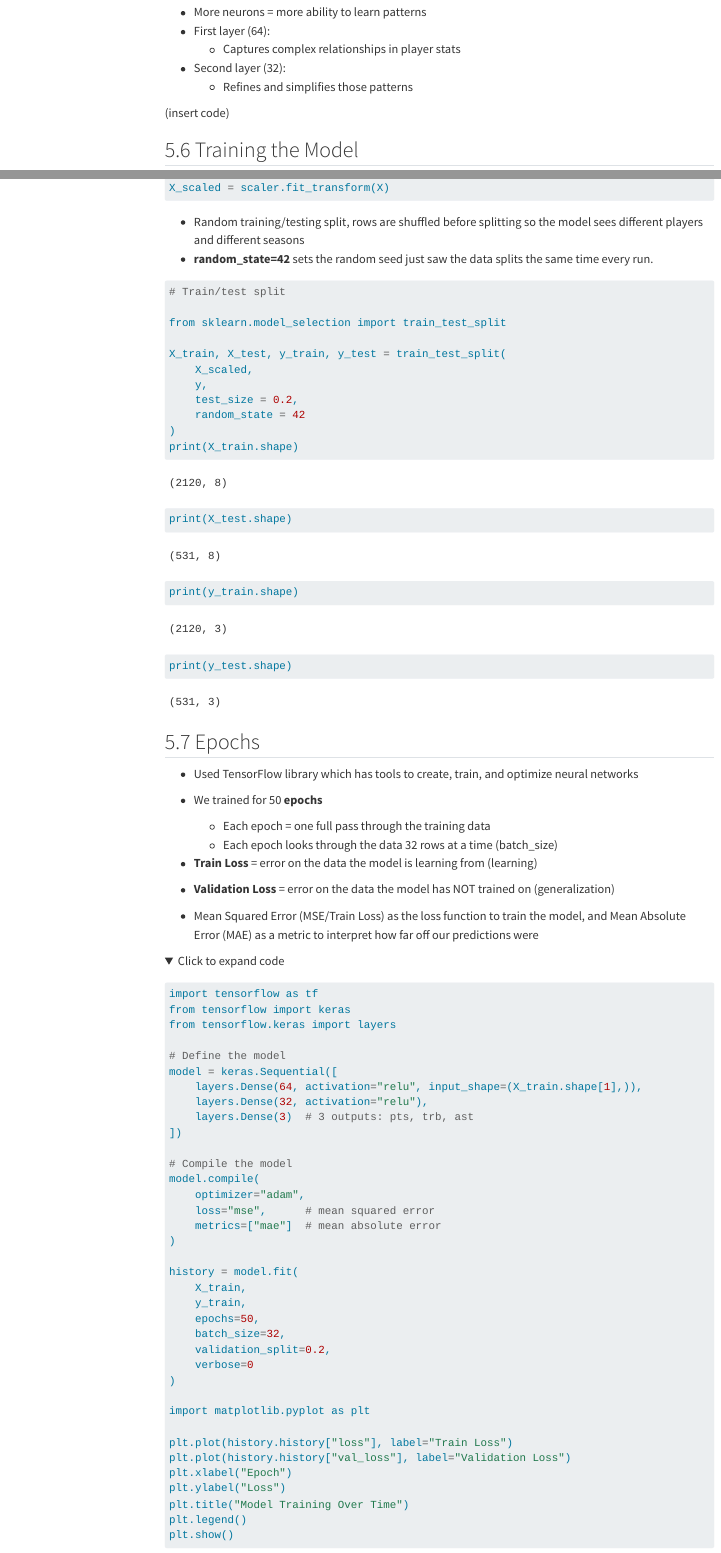
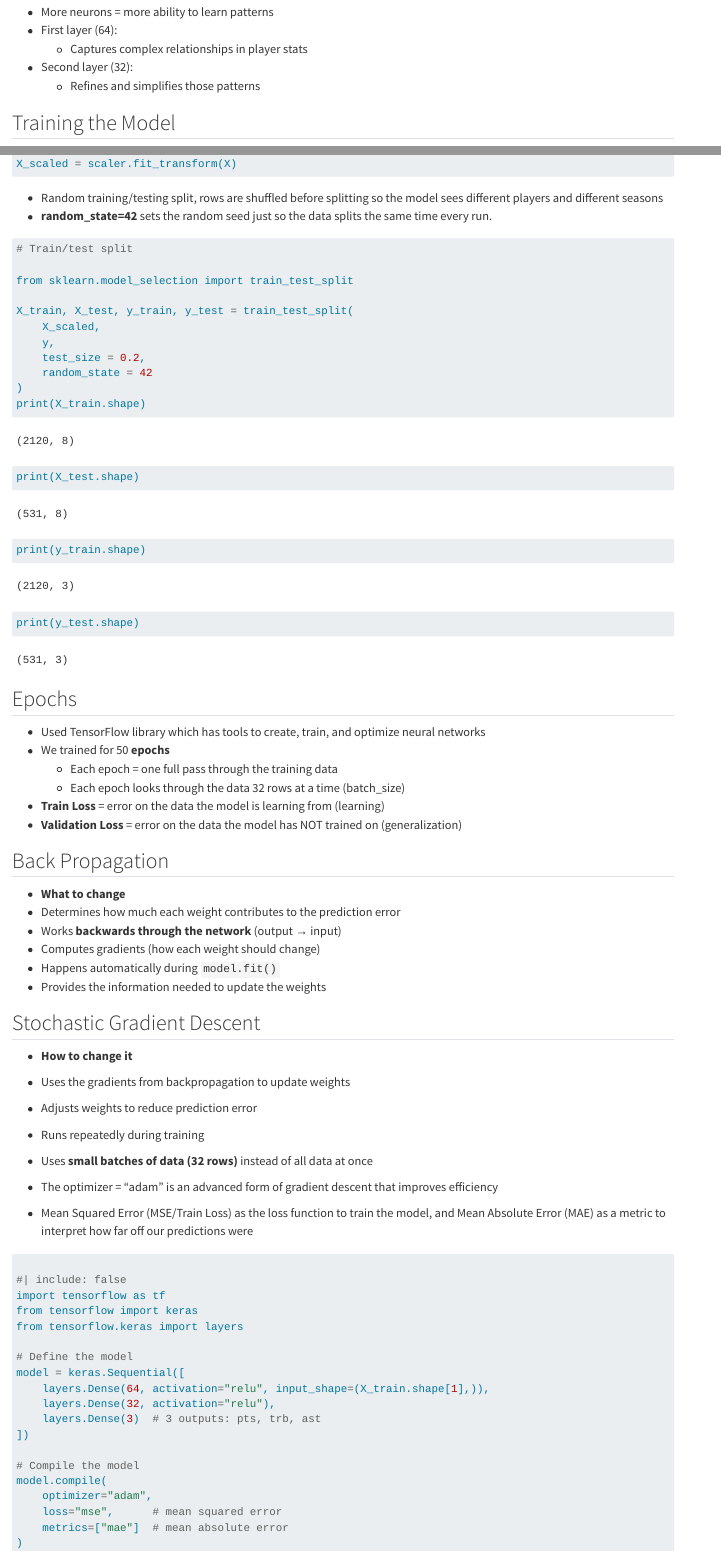
Before and after one commit to vincarb/sports-analytics-with-neural-networks, a Quarto document (_NeuralNetworks.qmd): the page in a window 1100 px wide, from 5740 px down before the commit and from 5450 px down after it, so that both start at the same text, and a second part further down, joined at a grey line. Rendered offline with R 4.5, knitr and Pandoc in place of Quarto, with nearby package versions; folded parts are opened; some code elsewhere in the file could not run offline; menus at the side of the page are left out; long lines of code are wrapped.

Commit message:
updated docs

````diff
--- a/_NeuralNetworks.qmd
+++ b/_NeuralNetworks.qmd
@@ -3,12 +3,11 @@
 author: "Vinnie Carbone"
 format:
   html:
-    toc: true
-    toc-depth: 2
-    number-sections: true
+    slide-number: true
+    preview-links: true
     theme: default
 execute:
-  echo: true
+  enabled: true
 ---
 
 # Neural Networks in Sports Analytics
@@ -281,8 +281,6 @@
 - Second layer (32):
   - Refines and simplifies those patterns
 
-(insert code)
-
 ## Training the Model
 
 - The model learns by adjusting:
@@ -301,6 +300,6 @@
 
 - Random training/testing split, rows are shuffled before splitting so the model sees different players and different seasons
-- **random_state=42** sets the random seed just saw the data splits the same time every run.
+- **random_state=42** sets the random seed just so the data splits the same time every run.
 
 ```{python}
 # Train/test split
@@ -327,8 +326,24 @@
 - **Train Loss** = error on the data the model is learning from (learning)
 - **Validation Loss** = error on the data the model has NOT trained on (generalization)
 
+
+## Back Propagation
+- **What to change**
+- Determines how much each weight contributes to the prediction error
+- Works **backwards through the network** (output → input)
+- Computes gradients (how each weight should change)
+- Happens automatically during `model.fit()`
+- Provides the information needed to update the weights
+
+## Stochastic Gradient Descent
+- **How to change it**
+- Uses the gradients from backpropagation to update weights
+- Adjusts weights to reduce prediction error
+- Runs repeatedly during training
+- Uses **small batches of data (32 rows)** instead of all data at once
+- The optimizer = "adam" is an advanced form of gradient descent that improves efficiency
+
 - Mean Squared Error (MSE/Train Loss) as the loss function to train the model, and Mean Absolute Error (MAE) as a metric to interpret how far off our predictions were
 
-<details>
-<summary>Click to expand code</summary>
+
 ```{python}
````
Also changed, not shown: _NeuralNetworks.html, _NeuralNetworks.qmd (20 more changed lines).
